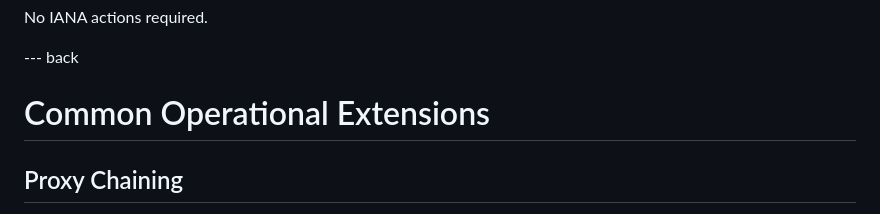
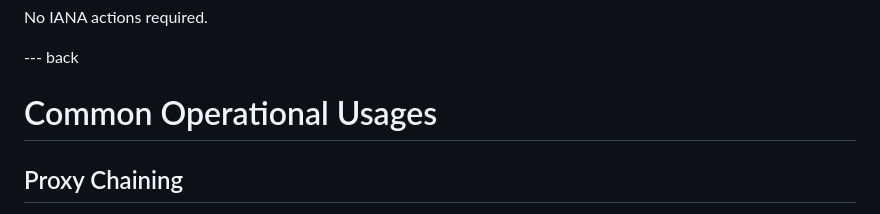
Before and after one commit to 4socks/socks4, a Markdown page: draft-vance-socks-v4a.md, the part around the change. Drawn GitHub-style.

Commit message:
Update section title from 'Common Operational Extensions' to 'Common Operational Usages'

```diff
--- a/draft-vance-socks-v4a.md
+++ b/draft-vance-socks-v4a.md
@@ -154,7 +154,7 @@ No IANA actions required.
 
 --- back
 
-# Common Operational Extensions
+# Common Operational Usages
 
 ## Proxy Chaining
 
```
